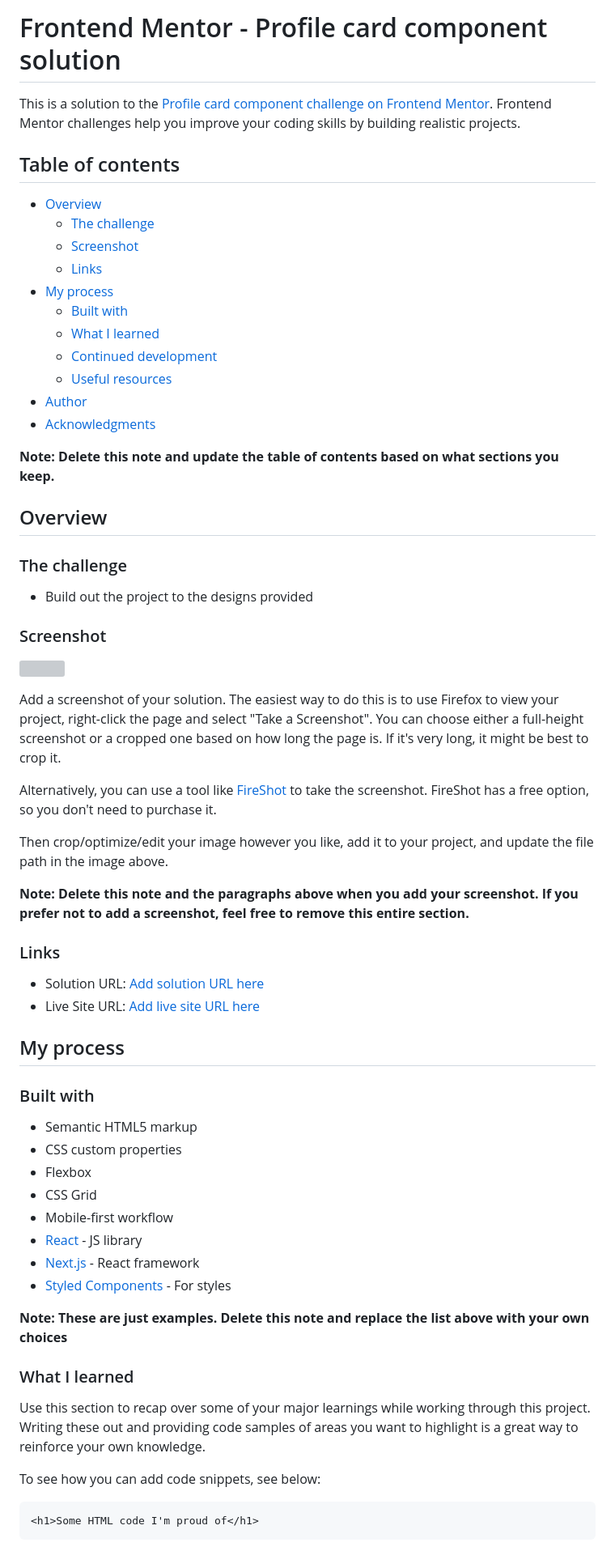
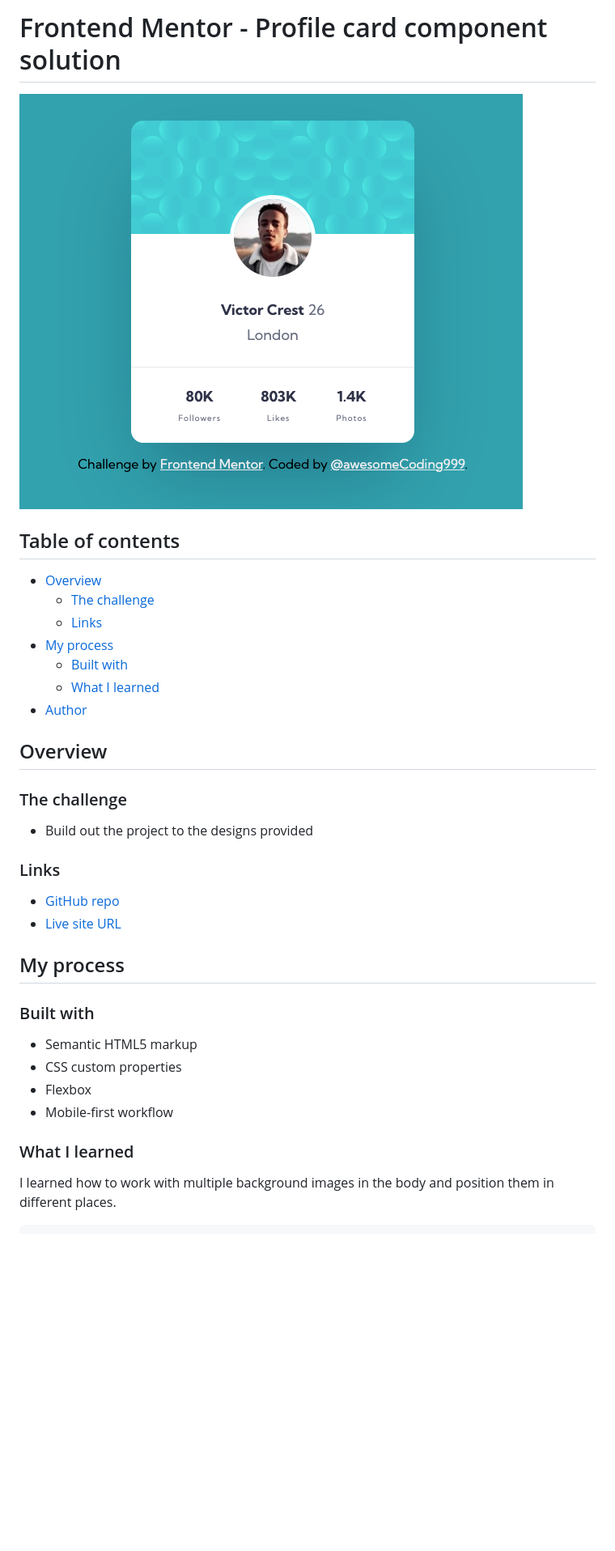
Before and after one commit to awesomeCoding999/frontend-mentor-profile-card, a Markdown page: README.md, the part around the change printed below. Shown: that part at 81% size. GitHub-like rendering; pictures changed too: images/final.png (added); blank space fills up the shorter version; grey boxes are pictures that could not be loaded.

Commit message:
docs: updating readme

````diff
--- a/README.md
+++ b/README.md
@@ -2,3 +2,3 @@
 
-This is a solution to the [Profile card component challenge on Frontend Mentor](https://www.frontendmentor.io/challenges/profile-card-component-cfArpWshJ). Frontend Mentor challenges help you improve your coding skills by building realistic projects.
+![final solution](images/final.png)
 
@@ -6,17 +6,11 @@ This is a solution to the [Profile card component challenge on Frontend Mentor](
 
 - [Overview](#overview)
   - [The challenge](#the-challenge)
-  - [Screenshot](#screenshot)
   - [Links](#links)
 - [My process](#my-process)
   - [Built with](#built-with)
   - [What I learned](#what-i-learned)
-  - [Continued development](#continued-development)
-  - [Useful resources](#useful-resources)
 - [Author](#author)
-- [Acknowledgments](#acknowledgments)
-
-**Note: Delete this note and update the table of contents based on what sections you keep.**
 
 ## Overview
 
@@ -24,22 +18,10 @@ This is a solution to the [Profile card component challenge on Frontend Mentor](
 
 - Build out the project to the designs provided
 
-### Screenshot
-
-![](./screenshot.jpg)
-
-Add a screenshot of your solution. The easiest way to do this is to use Firefox to view your project, right-click the page and select "Take a Screenshot". You can choose either a full-height screenshot or a cropped one based on how long the page is. If it's very long, it might be best to crop it.
-
-Alternatively, you can use a tool like [FireShot](https://getfireshot.com/) to take the screenshot. FireShot has a free option, so you don't need to purchase it.
-
-Then crop/optimize/edit your image however you like, add it to your project, and update the file path in the image above.
-
-**Note: Delete this note and the paragraphs above when you add your screenshot. If you prefer not to add a screenshot, feel free to remove this entire section.**
-
 ### Links
 
-- Solution URL: [Add solution URL here](https://your-solution-url.com)
-- Live Site URL: [Add live site URL here](https://your-live-site-url.com)
+- [GitHub repo](https://github.com/awesomeCoding999/frontend-mentor-profile-card)
+- [Live site URL](https://awesomecoding999.github.io/frontend-mentor-profile-card/)
 
 ## My process
 
@@ -48,21 +30,10 @@ Then crop/optimize/edit your image however you like, add it to your project, and
 - Semantic HTML5 markup
 - CSS custom properties
 - Flexbox
-- CSS Grid
 - Mobile-first workflow
-- [React](https://reactjs.org/) - JS library
-- [Next.js](https://nextjs.org/) - React framework
-- [Styled Components](https://styled-components.com/) - For styles
-
-**Note: These are just examples. Delete this note and replace the list above with your own choices**
 
 ### What I learned
 
-Use this section to recap over some of your major learnings while working through this project. Writing these out and providing code samples of areas you want to highlight is a great way to reinforce your own knowledge.
+I learned how to work with multiple background images in the body and position them in different places.
 
-To see how you can add code snippets, see below:
-
-```html
-<h1>Some HTML code I'm proud of</h1>
-```
 ```css
````
Also changed, not shown: other parts of README.md (+15 -37 lines).
